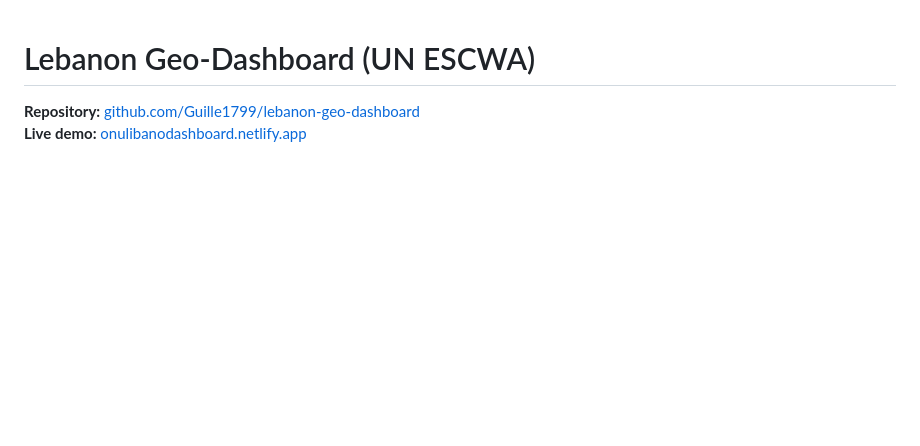
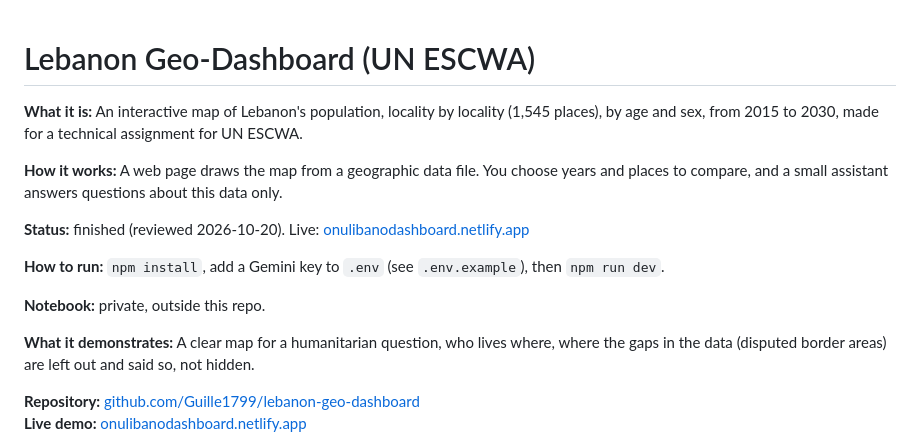
Before and after one commit to Guille1799/lebanon-geo-dashboard, a Markdown page: README.md, the part around the change. Drawn GitHub-style; blank space fills up the shorter version.

Commit message:
README: the front block (what it is, how it works, status, how to run, notebook, what it demonstrates)
Co-Authored-By: Claude Opus 5.5 <noreply@anthropic.com>

```diff
--- a/README.md
+++ b/README.md
@@ -1,4 +1,19 @@
 # Lebanon Geo-Dashboard (UN ESCWA)
+
+**What it is:** An interactive map of Lebanon's population, locality by locality (1,545 places), by age and
+sex, from 2015 to 2030, made for a technical assignment for UN ESCWA.
+
+**How it works:** A web page draws the map from a geographic data file. You choose years and places to
+compare, and a small assistant answers questions about this data only.
+
+**Status:** finished (reviewed 2026-10-20). Live: [onulibanodashboard.netlify.app](https://onulibanodashboard.netlify.app/)
+
+**How to run:** `npm install`, add a Gemini key to `.env` (see `.env.example`), then `npm run dev`.
+
+**Notebook:** private, outside this repo.
+
+**What it demonstrates:** A clear map for a humanitarian question, who lives where, where the gaps in the data
+(disputed border areas) are left out and said so, not hidden.
 
 **Repository:** [github.com/Guille1799/lebanon-geo-dashboard](https://github.com/Guille1799/lebanon-geo-dashboard)
 **Live demo:** [onulibanodashboard.netlify.app](https://onulibanodashboard.netlify.app/)
```
